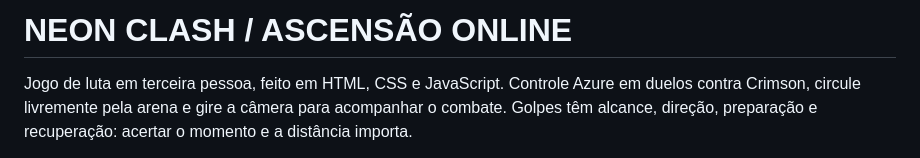
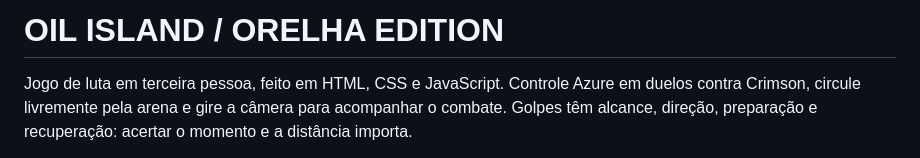
Before and after one commit to killespg/oil-island, a Markdown page: README.md, the part around the change. GitHub-like rendering.

Commit message:
Update game title and description in README

```diff
--- a/README.md
+++ b/README.md
@@ -1,4 +1,4 @@
-# NEON CLASH / ASCENSÃO ONLINE
+# OIL ISLAND / ORELHA EDITION
 
 Jogo de luta em terceira pessoa, feito em HTML, CSS e JavaScript. Controle Azure em duelos contra Crimson, circule livremente pela arena e gire a câmera para acompanhar o combate. Golpes têm alcance, direção, preparação e recuperação: acertar o momento e a distância importa.
 
```
